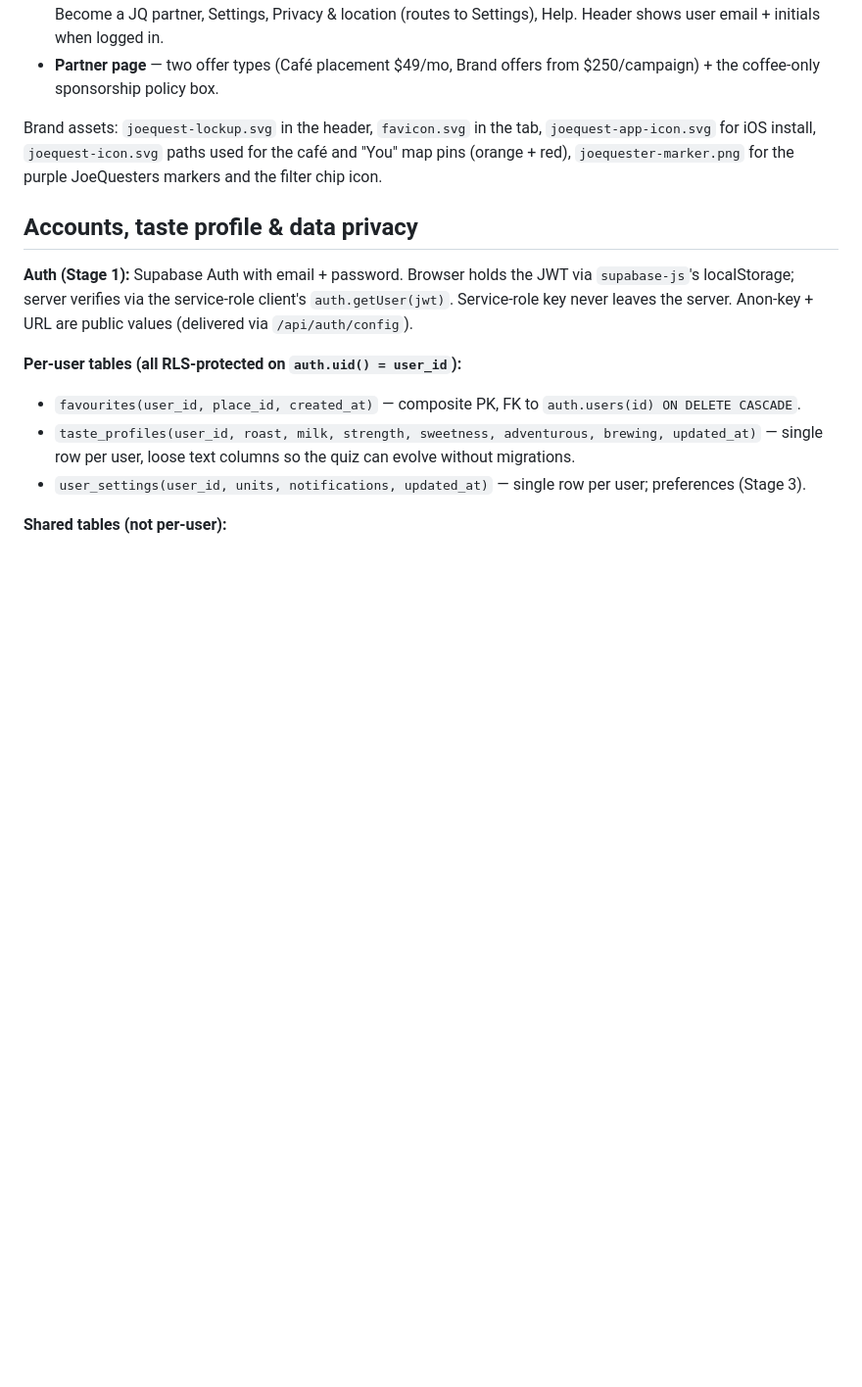
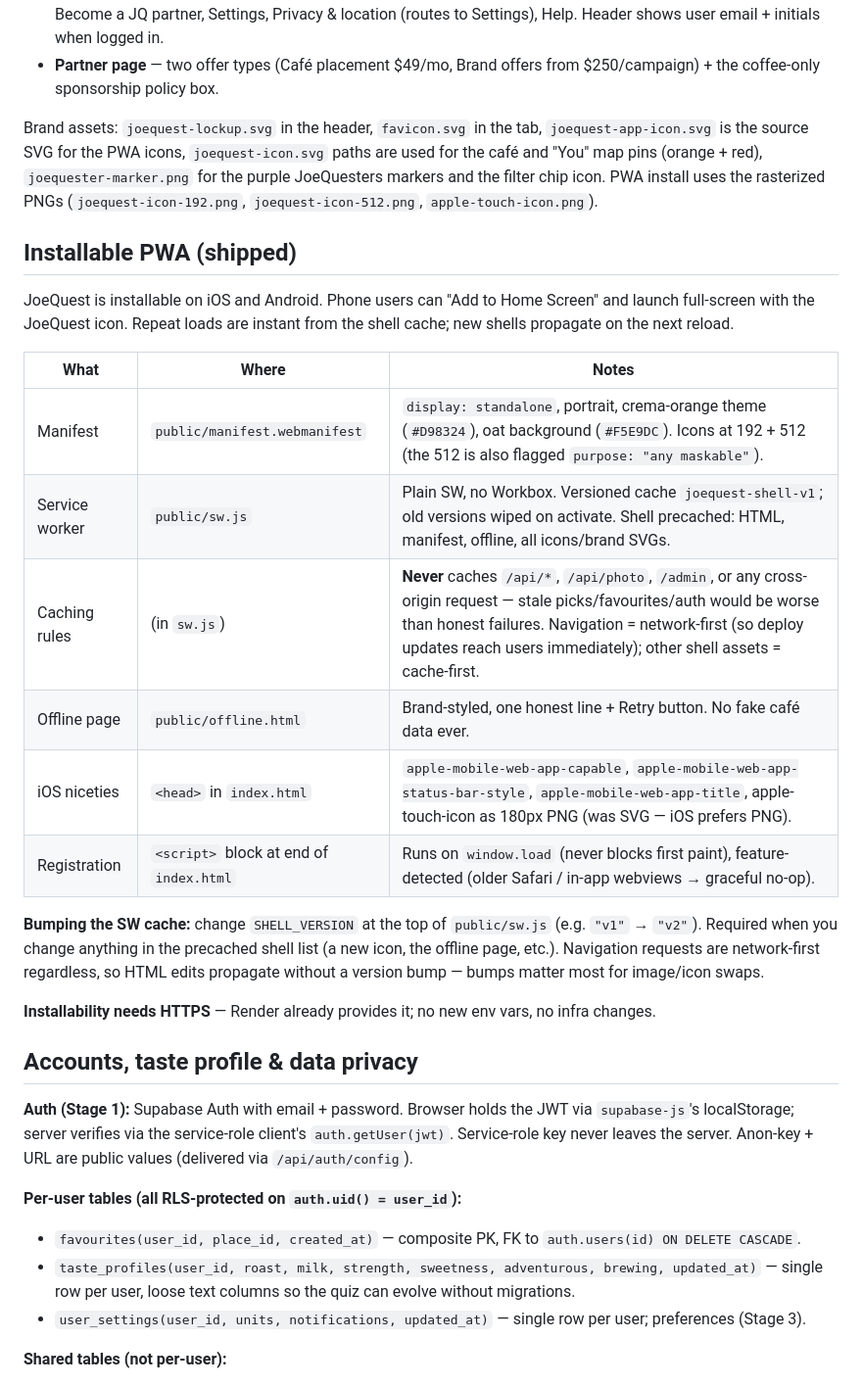
Before and after one commit to Zshrem1974/joequest, a Markdown page: PM-BRIEF.md, the part around one of its changes. Shown at 98% size. Drawn GitHub-style; blank space fills up the shorter version.

Commit message:
PM-BRIEF: document the installable-PWA layer
- Build-artifacts: lists manifest.webmanifest, sw.js, offline.html, and
  the new icon PNGs (192, 512, apple-touch). Adjusts the public/img
  bullet so the new PNGs aren't hidden behind "JoeQuester marker".
- New "Installable PWA (shipped)" section with a per-file rules table:
  manifest fields, SW caching policy (never /api/*, never cross-origin,
  navigation = network-first, shell = cache-first), offline page,
  iOS-specific metas, and SW registration policy. Includes the
  bump-SHELL_VERSION instructions and the HTTPS-required note.
- Brand-assets bullet now mentions the rasterized PNGs alongside the
  source SVG.

```diff
--- a/PM-BRIEF.md
+++ b/PM-BRIEF.md
@@ -224,9 +227,35 @@ no more `alert()` placeholders.
   from $250/campaign) + the coffee-only sponsorship policy box.
 
 Brand assets: `joequest-lockup.svg` in the header, `favicon.svg` in the tab,
-`joequest-app-icon.svg` for iOS install, `joequest-icon.svg` paths used for
-the café and "You" map pins (orange + red), `joequester-marker.png` for the
-purple JoeQuesters markers and the filter chip icon.
+`joequest-app-icon.svg` is the source SVG for the PWA icons, `joequest-icon.svg`
+paths are used for the café and "You" map pins (orange + red),
+`joequester-marker.png` for the purple JoeQuesters markers and the filter
+chip icon. PWA install uses the rasterized PNGs (`joequest-icon-192.png`,
+`joequest-icon-512.png`, `apple-touch-icon.png`).
+
+## Installable PWA (shipped)
+
+JoeQuest is installable on iOS and Android. Phone users can "Add to Home
+Screen" and launch full-screen with the JoeQuest icon. Repeat loads are
+instant from the shell cache; new shells propagate on the next reload.
+
+| What | Where | Notes |
+|---|---|---|
+| Manifest | `public/manifest.webmanifest` | `display: standalone`, portrait, crema-orange theme (`#D98324`), oat background (`#F5E9DC`). Icons at 192 + 512 (the 512 is also flagged `purpose: "any maskable"`). |
+| Service worker | `public/sw.js` | Plain SW, no Workbox. Versioned cache `joequest-shell-v1`; old versions wiped on activate. Shell precached: HTML, manifest, offline, all icons/brand SVGs. |
+| Caching rules | (in `sw.js`) | **Never** caches `/api/*`, `/api/photo`, `/admin`, or any cross-origin request — stale picks/favourites/auth would be worse than honest failures. Navigation = network-first (so deploy updates reach users immediately); other shell assets = cache-first. |
+| Offline page | `public/offline.html` | Brand-styled, one honest line + Retry button. No fake café data ever. |
+| iOS niceties | `<head>` in `index.html` | `apple-mobile-web-app-capable`, `apple-mobile-web-app-status-bar-style`, `apple-mobile-web-app-title`, apple-touch-icon as 180px PNG (was SVG — iOS prefers PNG). |
+| Registration | `<script>` block at end of `index.html` | Runs on `window.load` (never blocks first paint), feature-detected (older Safari / in-app webviews → graceful no-op). |
+
+**Bumping the SW cache:** change `SHELL_VERSION` at the top of `public/sw.js`
+(e.g. `"v1"` → `"v2"`). Required when you change anything in the precached
+shell list (a new icon, the offline page, etc.). Navigation requests are
+network-first regardless, so HTML edits propagate without a version bump —
+bumps matter most for image/icon swaps.
+
+**Installability needs HTTPS** — Render already provides it; no new env vars,
+no infra changes.
 
 ## Accounts, taste profile & data privacy
 
```
Also changed, not shown: other parts of PM-BRIEF.md (+5 -2 lines).
